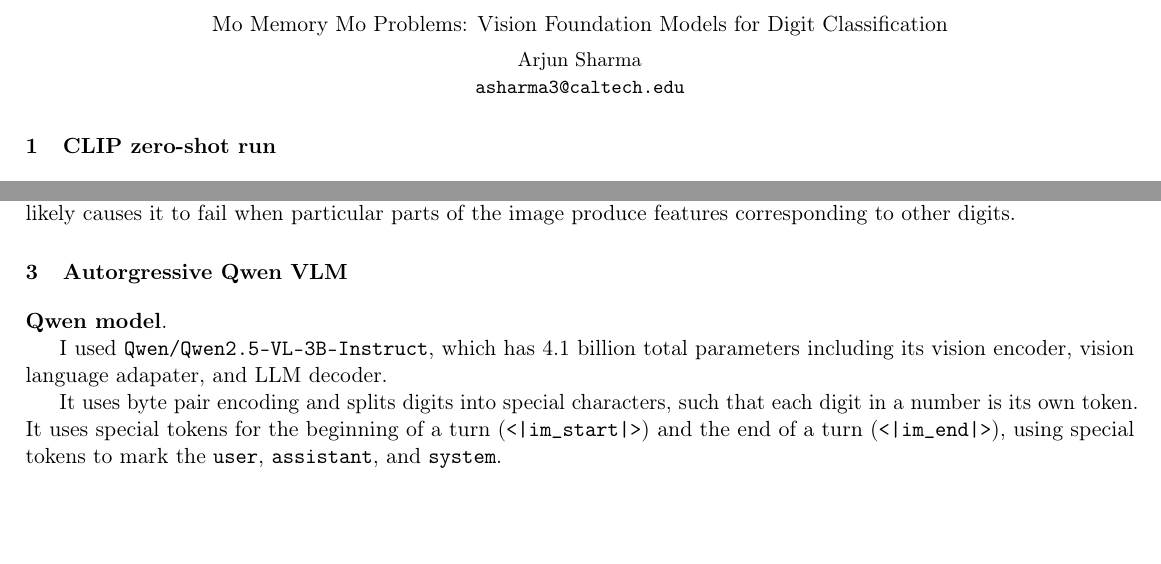
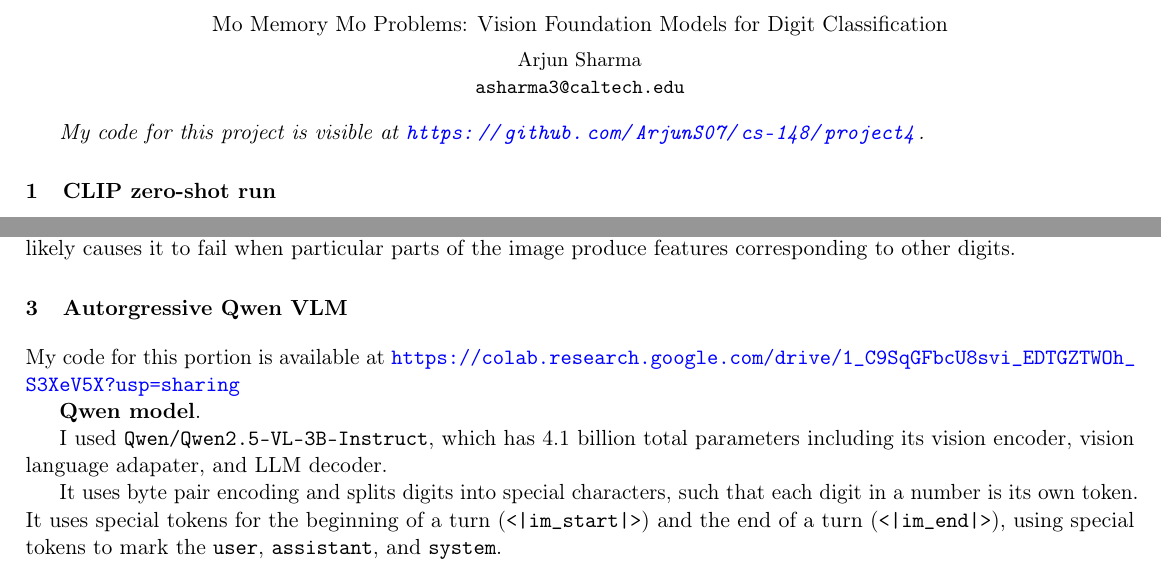
Before and after one commit to ArjunS07/cs-148, a LaTeX document (project4/report/asharma3_cs148_project4_report.tex): two parts of pages 1 and 5 of 10, joined at a grey line, cut so that both start at the same text, the shorter picture padded with empty space. Compiled offline with pdfLaTeX.

Commit message:
Final report

```diff
--- a/project4/report/asharma3_cs148_project4_report.tex
+++ b/project4/report/asharma3_cs148_project4_report.tex
@@ -76,6 +76,8 @@
 \begin{document}
 
 \maketitle
+
+\textit{My code for this project is visible at \url{https://github.com/ArjunS07/cs-148/project4}.}
 
 
 \section{CLIP zero-shot run}
@@ -176,6 +178,8 @@ DINO seems to perform better in attending to salient local structure in a noisy
 We can link these to the original training objectives. CLIP is trained via image-text contrastive learning only so it is trained to emphasize global semantic structure corresponding to the captions, such that it works well on clean digits when the overall shape aligns well with semantic concepts but fails with structurally unusual cases. DINO, in contrast, is trained with multi-view augmentations such that it is sensitive to local geometric features and relatively invariant to distortions, such that it succeeds on cluttered digits by focusing on local digit structure. However, this structural bias likely causes it to fail when particular parts of the image produce features corresponding to other digits.
 
 \section{Autorgressive Qwen VLM}
+
+My code for this portion is available at \url{https://colab.research.google.com/drive/1_C9SqGFbcU8svi_EDTGZTWOh_S3XeV5X?usp=sharing}
 
 \textbf{Qwen model}.
 
```
